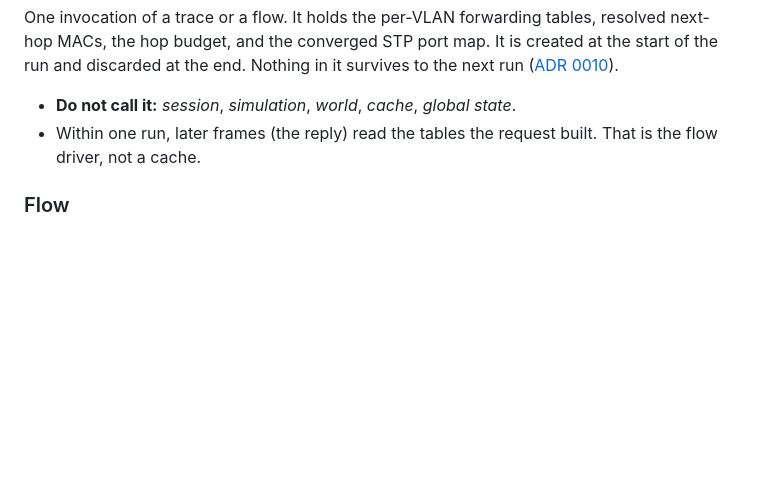
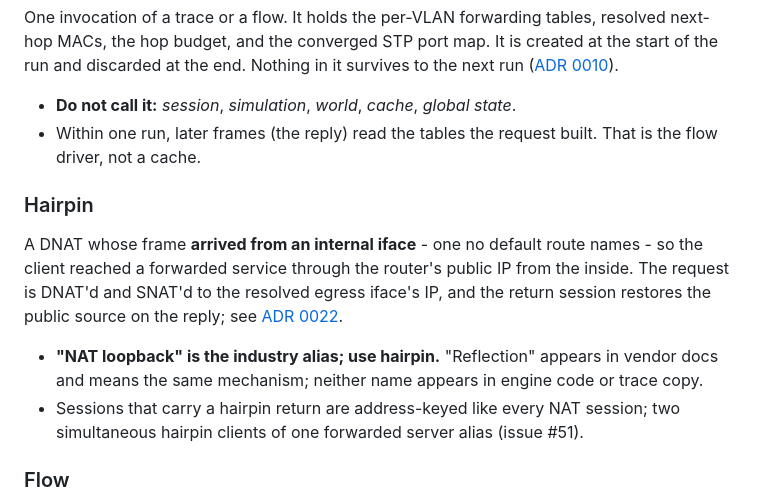
Before and after one commit to alanfong93/network-sandbox, a Markdown page: CONTEXT.md, the part around the change. Drawn GitHub-style; blank space fills up the shorter version.

Commit message:
docs: hairpin enters the shared vocabulary (#46)
Definition, the alias we do not use (NAT loopback / reflection), and the
address-keyed session caveat, per ADR 0022 and issue #51.

```diff
--- a/CONTEXT.md
+++ b/CONTEXT.md
@@ -183,6 +183,19 @@ Nothing in it survives to the next run ([ADR 0010](docs/adr/0010-arp-is-modelled
 - Within one run, later frames (the reply) read the tables the request built.
   That is the flow driver, not a cache.
 
+### Hairpin
+
+A DNAT whose frame **arrived from an internal iface** - one no default route names -
+so the client reached a forwarded service through the router's public IP from the
+inside. The request is DNAT'd and SNAT'd to the resolved egress iface's IP, and the
+return session restores the public source on the reply; see
+[ADR 0022](docs/adr/0022-masquerade-follows-the-wan-egress.md).
+
+- **"NAT loopback" is the industry alias; use hairpin.** "Reflection" appears in
+  vendor docs and means the same mechanism; neither name appears in engine code or
+  trace copy.
+- Sessions that carry a hairpin return are address-keyed like every NAT session;
+  two simultaneous hairpin clients of one forwarded server alias (issue #51).
 ### Flow
 
 A request and the reply it elicited, sharing one run context. Catalogue rows
```
